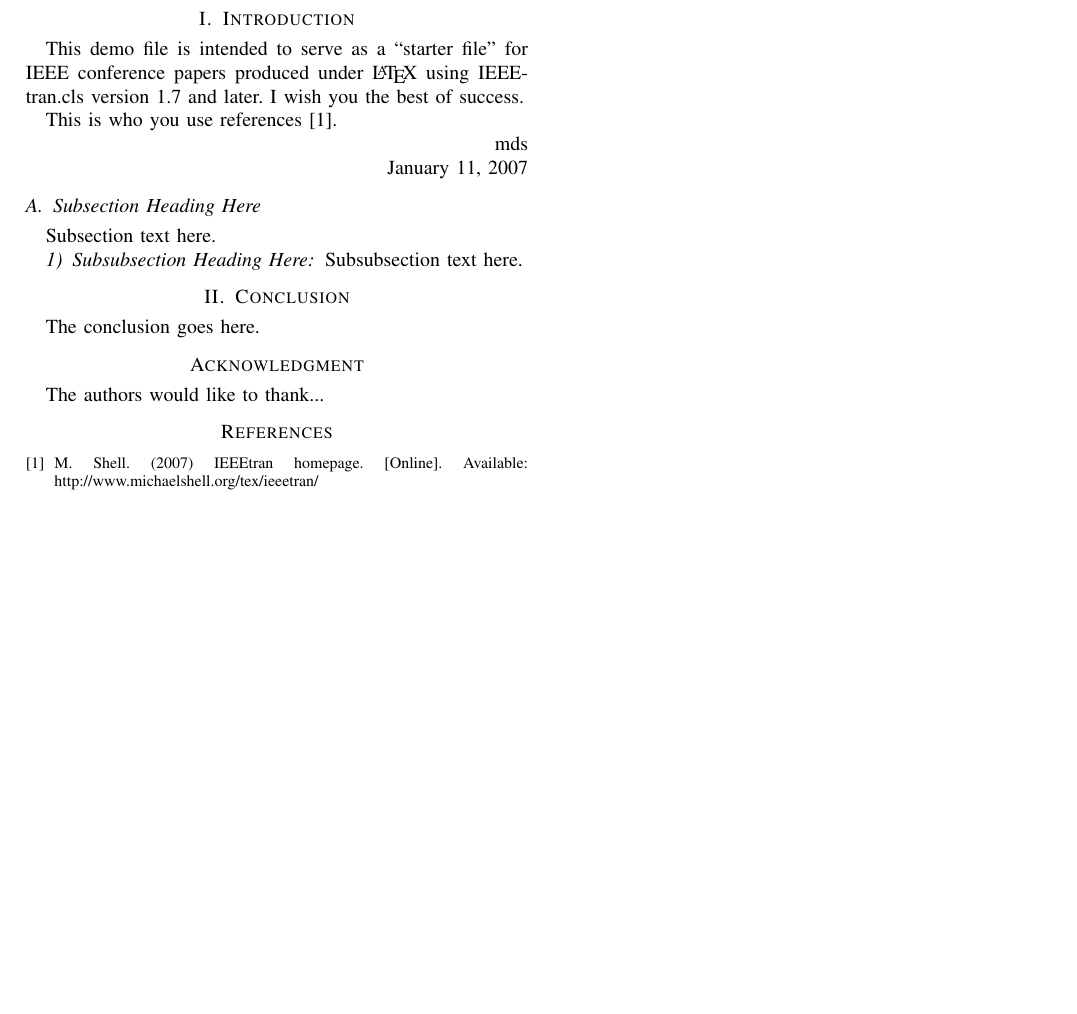
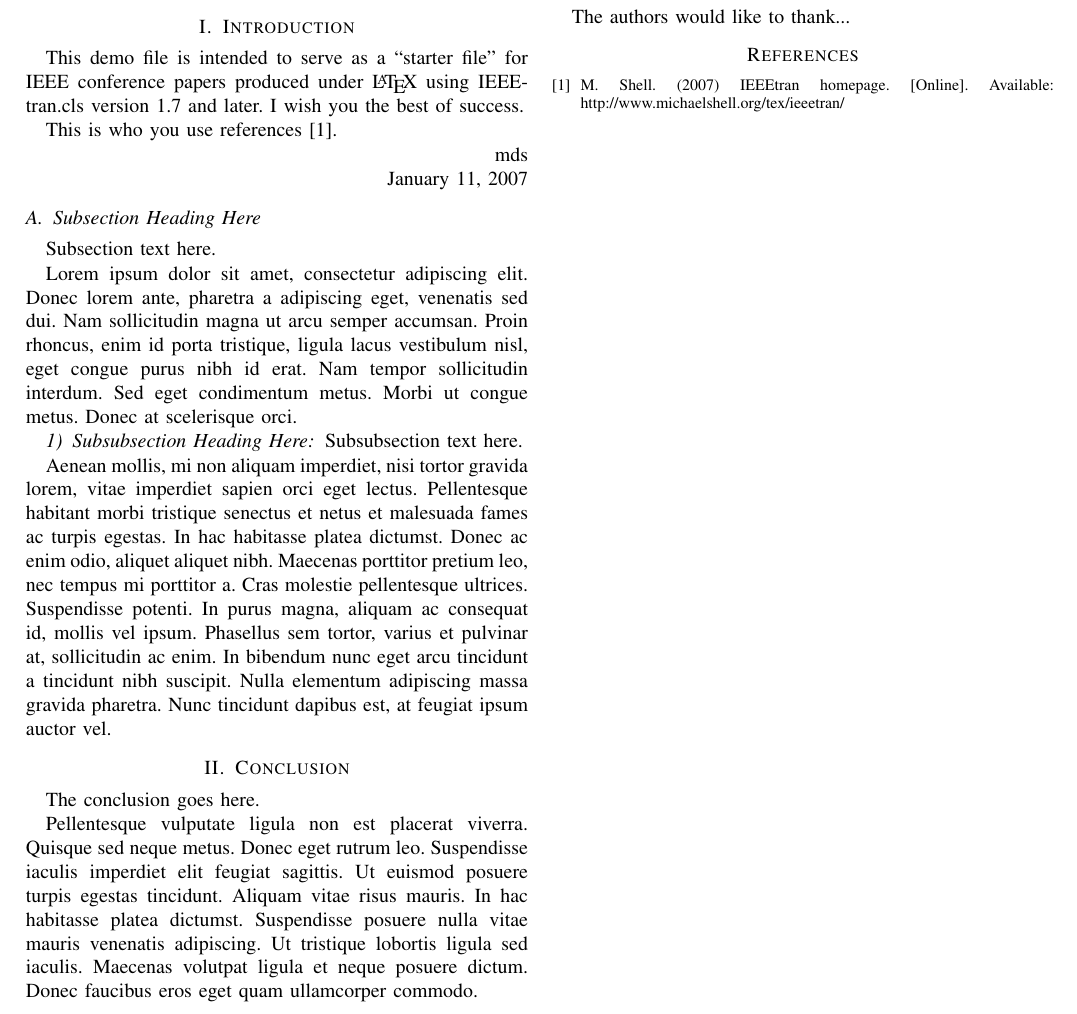
Before and after one commit to rap1ds/seminar-example, a LaTeX paper (dippa.tex): part of the page, cut so that both start at the same text, the shorter picture padded with empty space. Compiled offline with pdfLaTeX.

Commit message:
"Update"

```diff
--- a/dippa.tex
+++ b/dippa.tex
@@ -454,11 +454,16 @@ This is who you use references \cite{IEEEhowto:IEEEtranpage}.
 \hfill January 11, 2007
 
 \subsection{Subsection Heading Here}
+
 Subsection text here.
 
+Lorem ipsum dolor sit amet, consectetur adipiscing elit. Donec lorem ante, pharetra a adipiscing eget, venenatis sed dui. Nam sollicitudin magna ut arcu semper accumsan. Proin rhoncus, enim id porta tristique, ligula lacus vestibulum nisl, eget congue purus nibh id erat. Nam tempor sollicitudin interdum. Sed eget condimentum metus. Morbi ut congue metus. Donec at scelerisque orci.
 
 \subsubsection{Subsubsection Heading Here}
+
 Subsubsection text here.
+
+Aenean mollis, mi non aliquam imperdiet, nisi tortor gravida lorem, vitae imperdiet sapien orci eget lectus. Pellentesque habitant morbi tristique senectus et netus et malesuada fames ac turpis egestas. In hac habitasse platea dictumst. Donec ac enim odio, aliquet aliquet nibh. Maecenas porttitor pretium leo, nec tempus mi porttitor a. Cras molestie pellentesque ultrices. Suspendisse potenti. In purus magna, aliquam ac consequat id, mollis vel ipsum. Phasellus sem tortor, varius et pulvinar at, sollicitudin ac enim. In bibendum nunc eget arcu tincidunt a tincidunt nibh suscipit. Nulla elementum adipiscing massa gravida pharetra. Nunc tincidunt dapibus est, at feugiat ipsum auctor vel.
 
 
 % An example of a floating figure using the graphicx package.
@@ -548,7 +553,7 @@ Subsubsection text here.
 \section{Conclusion}
 The conclusion goes here.
 
-
+Pellentesque vulputate ligula non est placerat viverra. Quisque sed neque metus. Donec eget rutrum leo. Suspendisse iaculis imperdiet elit feugiat sagittis. Ut euismod posuere turpis egestas tincidunt. Aliquam vitae risus mauris. In hac habitasse platea dictumst. Suspendisse posuere nulla vitae mauris venenatis adipiscing. Ut tristique lobortis ligula sed iaculis. Maecenas volutpat ligula et neque posuere dictum. Donec faucibus eros eget quam ullamcorper commodo.
 
 
 % conference papers do not normally have an appendix
```
